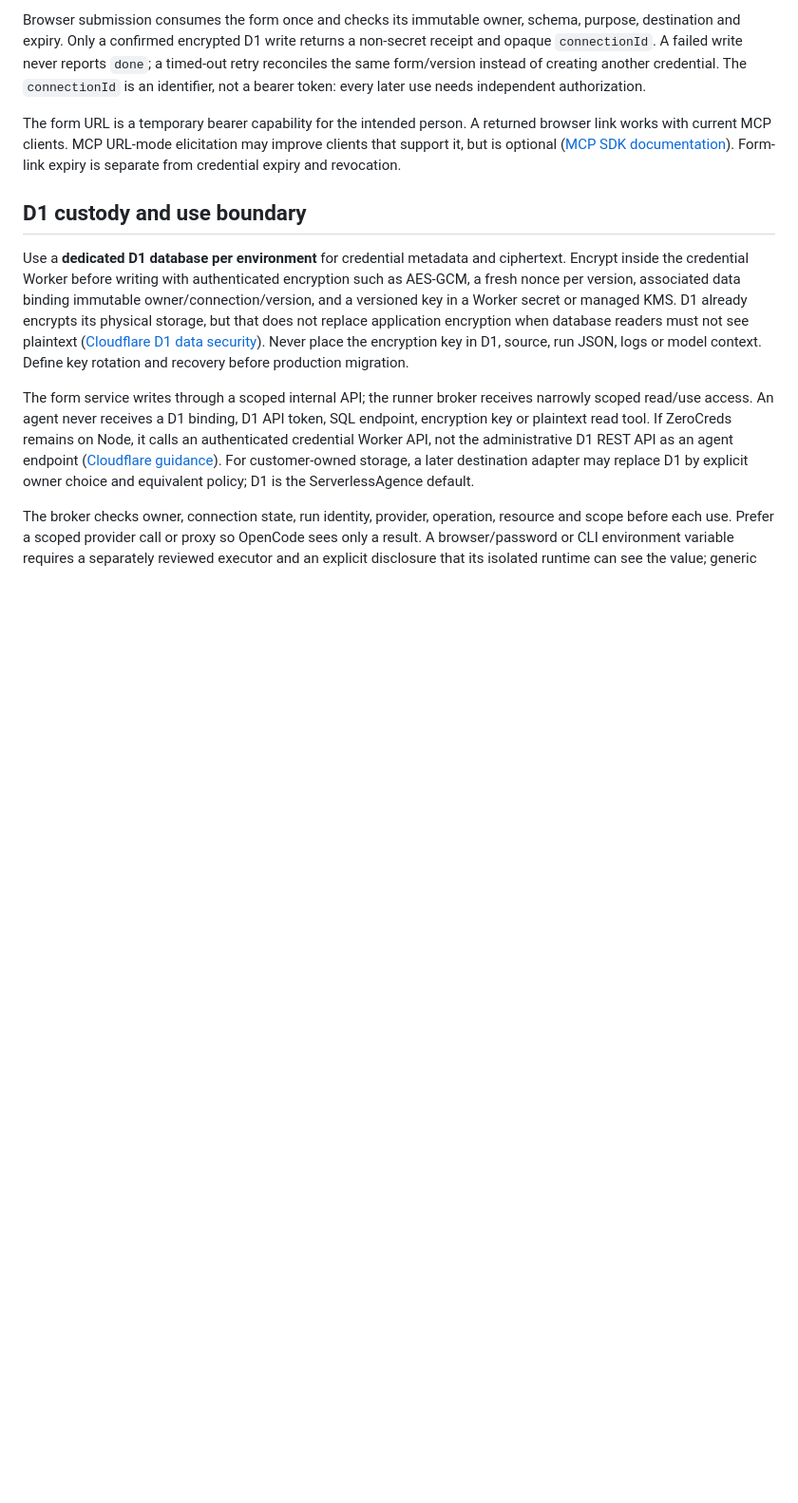
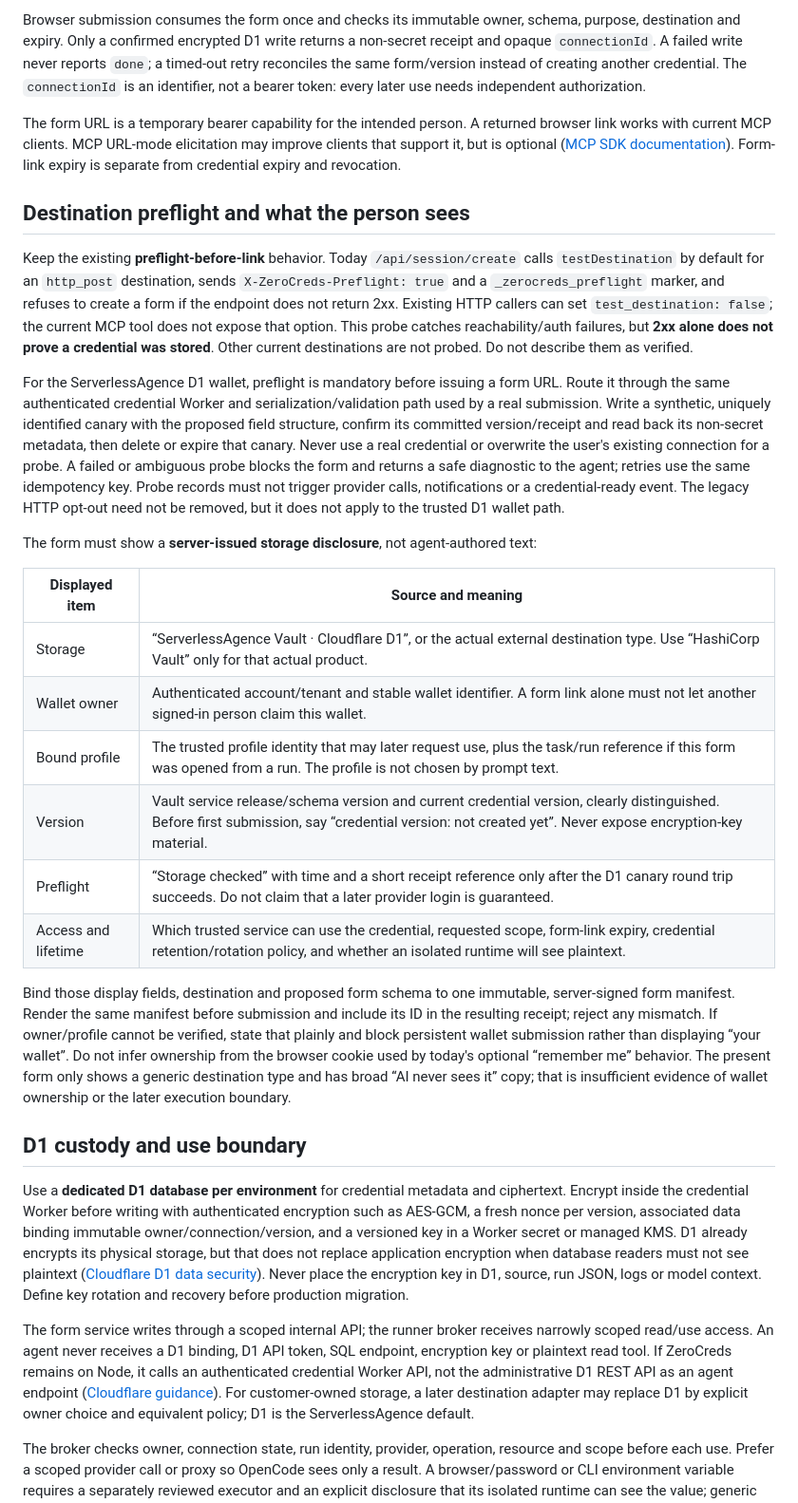
Before and after one commit to Zerocreds-com/zerocreds-server, a Markdown page: docs/serverlessagence-runner-credential-intake.md, the part around one of its changes. Shown at 95% size. Drawn GitHub-style; blank space fills up the shorter version.

Commit message:
docs: specify D1 preflight and wallet disclosure

```diff
--- a/docs/serverlessagence-runner-credential-intake.md
+++ b/docs/serverlessagence-runner-credential-intake.md
@@ -38,6 +38,25 @@ Browser submission consumes the form once and checks its immutable owner, schema
 
 The form URL is a temporary bearer capability for the intended person. A returned browser link works with current MCP clients. MCP URL-mode elicitation may improve clients that support it, but is optional ([MCP SDK documentation](https://ts.sdk.modelcontextprotocol.io/v2/servers/elicitation)). Form-link expiry is separate from credential expiry and revocation.
 
+## Destination preflight and what the person sees
+
+Keep the existing **preflight-before-link** behavior. Today `/api/session/create` calls `testDestination` by default for an `http_post` destination, sends `X-ZeroCreds-Preflight: true` and a `_zerocreds_preflight` marker, and refuses to create a form if the endpoint does not return 2xx. Existing HTTP callers can set `test_destination: false`; the current MCP tool does not expose that option. This probe catches reachability/auth failures, but **2xx alone does not prove a credential was stored**. Other current destinations are not probed. Do not describe them as verified.
+
+For the ServerlessAgence D1 wallet, preflight is mandatory before issuing a form URL. Route it through the same authenticated credential Worker and serialization/validation path used by a real submission. Write a synthetic, uniquely identified canary with the proposed field structure, confirm its committed version/receipt and read back its non-secret metadata, then delete or expire that canary. Never use a real credential or overwrite the user's existing connection for a probe. A failed or ambiguous probe blocks the form and returns a safe diagnostic to the agent; retries use the same idempotency key. Probe records must not trigger provider calls, notifications or a credential-ready event. The legacy HTTP opt-out need not be removed, but it does not apply to the trusted D1 wallet path.
+
+The form must show a **server-issued storage disclosure**, not agent-authored text:
+
+| Displayed item | Source and meaning |
+| --- | --- |
+| Storage | “ServerlessAgence Vault · Cloudflare D1”, or the actual external destination type. Use “HashiCorp Vault” only for that actual product. |
+| Wallet owner | Authenticated account/tenant and stable wallet identifier. A form link alone must not let another signed-in person claim this wallet. |
+| Bound profile | The trusted profile identity that may later request use, plus the task/run reference if this form was opened from a run. The profile is not chosen by prompt text. |
+| Version | Vault service release/schema version and current credential version, clearly distinguished. Before first submission, say “credential version: not created yet”. Never expose encryption-key material. |
+| Preflight | “Storage checked” with time and a short receipt reference only after the D1 canary round trip succeeds. Do not claim that a later provider login is guaranteed. |
+| Access and lifetime | Which trusted service can use the credential, requested scope, form-link expiry, credential retention/rotation policy, and whether an isolated runtime will see plaintext. |
+
+Bind those display fields, destination and proposed form schema to one immutable, server-signed form manifest. Render the same manifest before submission and include its ID in the resulting receipt; reject any mismatch. If owner/profile cannot be verified, state that plainly and block persistent wallet submission rather than displaying “your wallet”. Do not infer ownership from the browser cookie used by today's optional “remember me” behavior. The present form only shows a generic destination type and has broad “AI never sees it” copy; that is insufficient evidence of wallet ownership or the later execution boundary.
+
 ## D1 custody and use boundary
 
 Use a **dedicated D1 database per environment** for credential metadata and ciphertext. Encrypt inside the credential Worker before writing with authenticated encryption such as AES-GCM, a fresh nonce per version, associated data binding immutable owner/connection/version, and a versioned key in a Worker secret or managed KMS. D1 already encrypts its physical storage, but that does not replace application encryption when database readers must not see plaintext ([Cloudflare D1 data security](https://developers.cloudflare.com/d1/reference/data-security/)). Never place the encryption key in D1, source, run JSON, logs or model context. Define key rotation and recovery before production migration.
```
Also changed, not shown: other parts of docs/serverlessagence-runner-credential-intake.md (+4 -4 lines).
